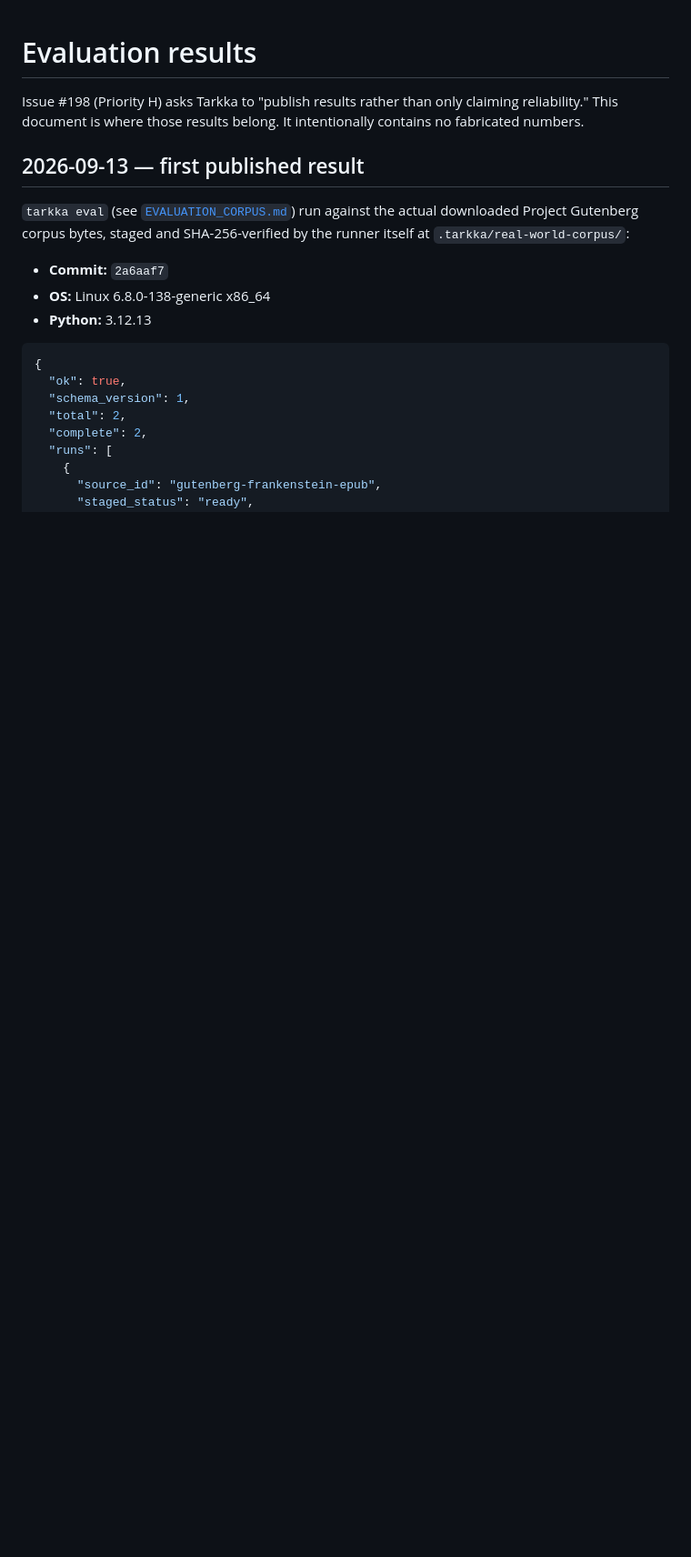
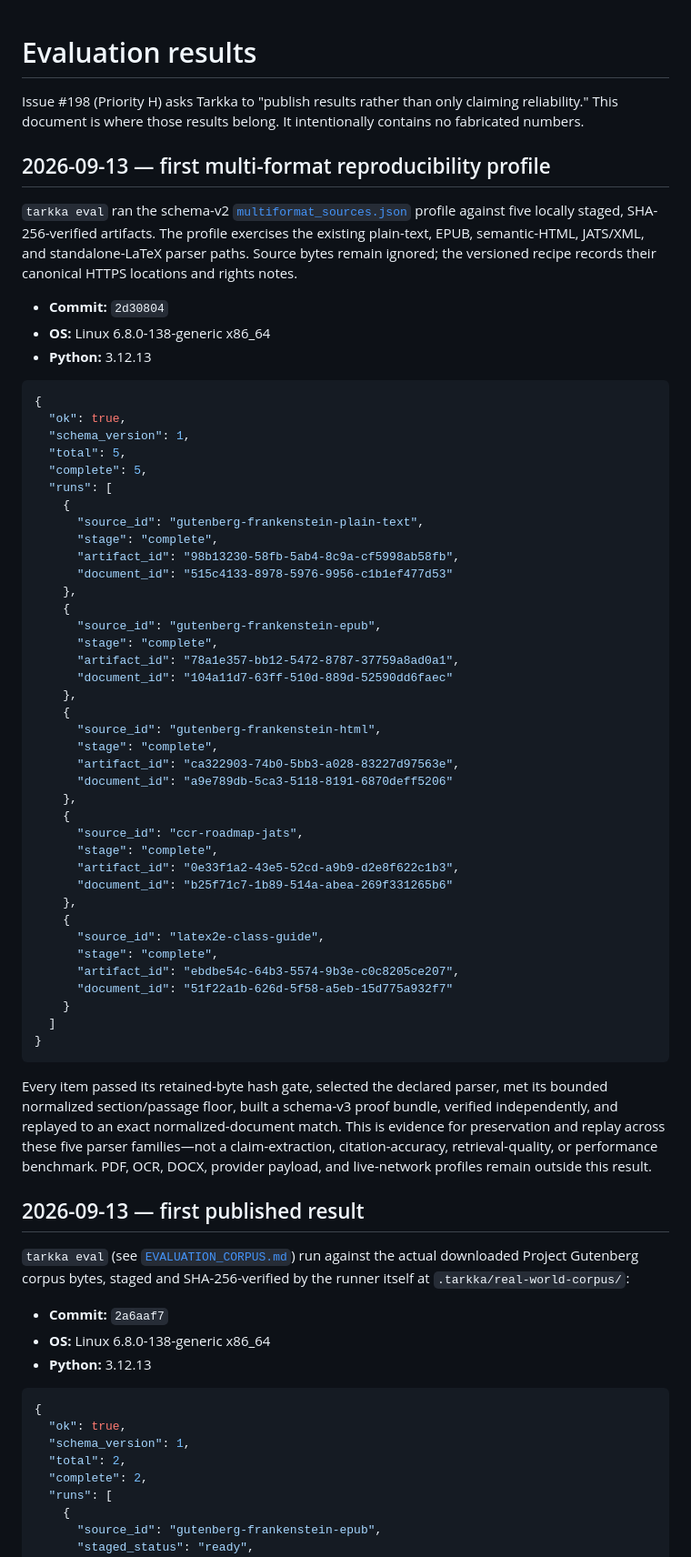
Before and after one commit to cbwinslow/Tarkka, a Markdown page: docs/EVALUATION_RESULTS.md, the part around the change. Shown at 91% size. Drawn GitHub-style; blank space fills up the shorter version.

Commit message:
docs(eval): publish multi-format profile result

````diff
--- a/docs/EVALUATION_RESULTS.md
+++ b/docs/EVALUATION_RESULTS.md
@@ -2,6 +2,66 @@
 
 Issue #198 (Priority H) asks Tarkka to "publish results rather than only claiming reliability."
 This document is where those results belong. It intentionally contains no fabricated numbers.
+
+## 2026-09-13 — first multi-format reproducibility profile
+
+`tarkka eval` ran the schema-v2
+[`multiformat_sources.json`](../tests/fixtures/evaluation/multiformat_sources.json) profile against
+five locally staged, SHA-256-verified artifacts. The profile exercises the existing plain-text,
+EPUB, semantic-HTML, JATS/XML, and standalone-LaTeX parser paths. Source bytes remain ignored; the
+versioned recipe records their canonical HTTPS locations and rights notes.
+
+- **Commit:** `2d30804`
+- **OS:** Linux 6.8.0-138-generic x86_64
+- **Python:** 3.12.13
+
+```json
+{
+  "ok": true,
+  "schema_version": 1,
+  "total": 5,
+  "complete": 5,
+  "runs": [
+    {
+      "source_id": "gutenberg-frankenstein-plain-text",
+      "stage": "complete",
+      "artifact_id": "98b13230-58fb-5ab4-8c9a-cf5998ab58fb",
+      "document_id": "515c4133-8978-5976-9956-c1b1ef477d53"
+    },
+    {
+      "source_id": "gutenberg-frankenstein-epub",
+      "stage": "complete",
+      "artifact_id": "78a1e357-bb12-5472-8787-37759a8ad0a1",
+      "document_id": "104a11d7-63ff-510d-889d-52590dd6faec"
+    },
+    {
+      "source_id": "gutenberg-frankenstein-html",
+      "stage": "complete",
+      "artifact_id": "ca322903-74b0-5bb3-a028-83227d97563e",
+      "document_id": "a9e789db-5ca3-5118-8191-6870deff5206"
+    },
+    {
+      "source_id": "ccr-roadmap-jats",
+      "stage": "complete",
+      "artifact_id": "0e33f1a2-43e5-52cd-a9b9-d2e8f622c1b3",
+      "document_id": "b25f71c7-1b89-514a-abea-269f331265b6"
+    },
+    {
+      "source_id": "latex2e-class-guide",
+      "stage": "complete",
+      "artifact_id": "ebdbe54c-64b3-5574-9b3e-c0c8205ce207",
+      "document_id": "51f22a1b-626d-5f58-a5eb-15d775a932f7"
+    }
+  ]
+}
+```
+
+Every item passed its retained-byte hash gate, selected the declared parser, met its bounded
+normalized section/passage floor, built a schema-v3 proof bundle, verified independently, and
+replayed to an exact normalized-document match. This is evidence for preservation and replay across
+these five parser families—not a claim-extraction, citation-accuracy, retrieval-quality, or
+performance benchmark. PDF, OCR, DOCX, provider payload, and live-network profiles remain outside
+this result.
 
 ## 2026-09-13 — first published result
 
````
